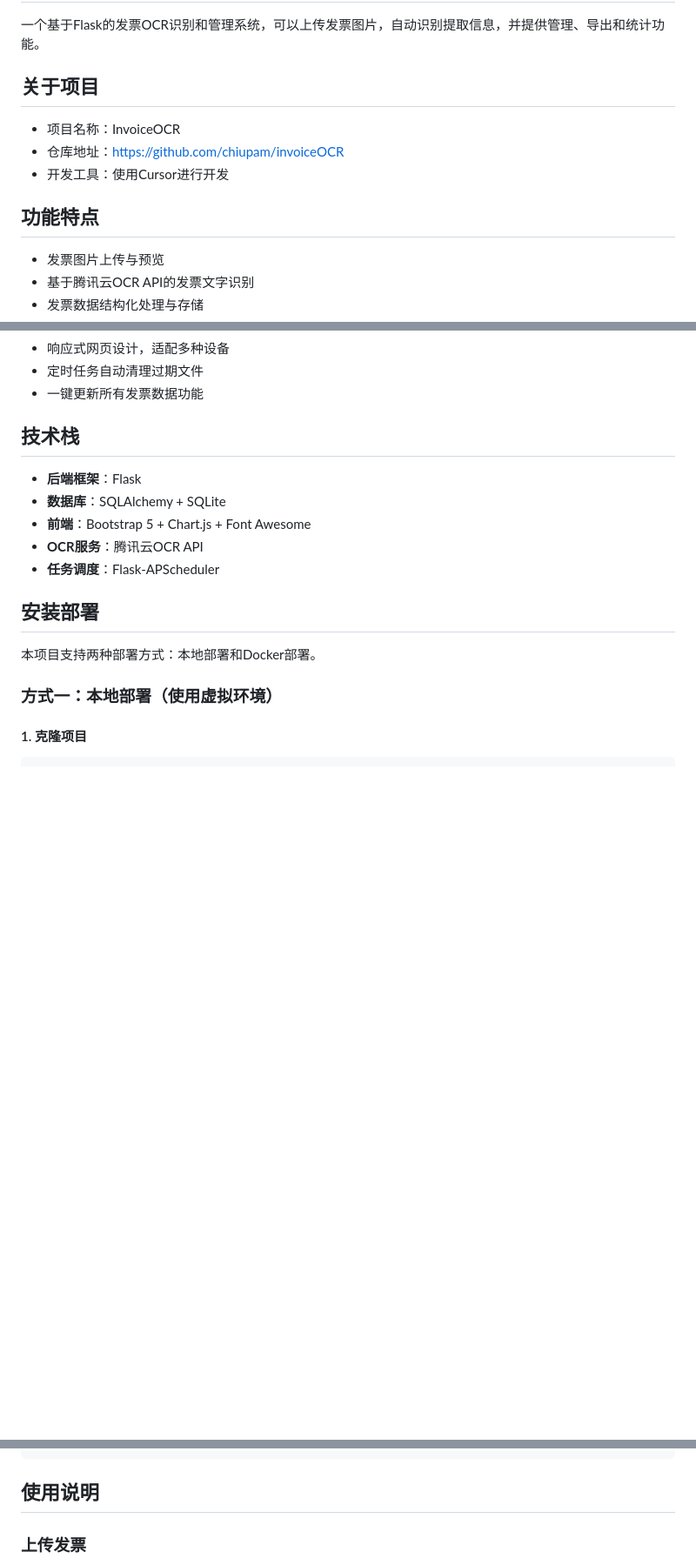
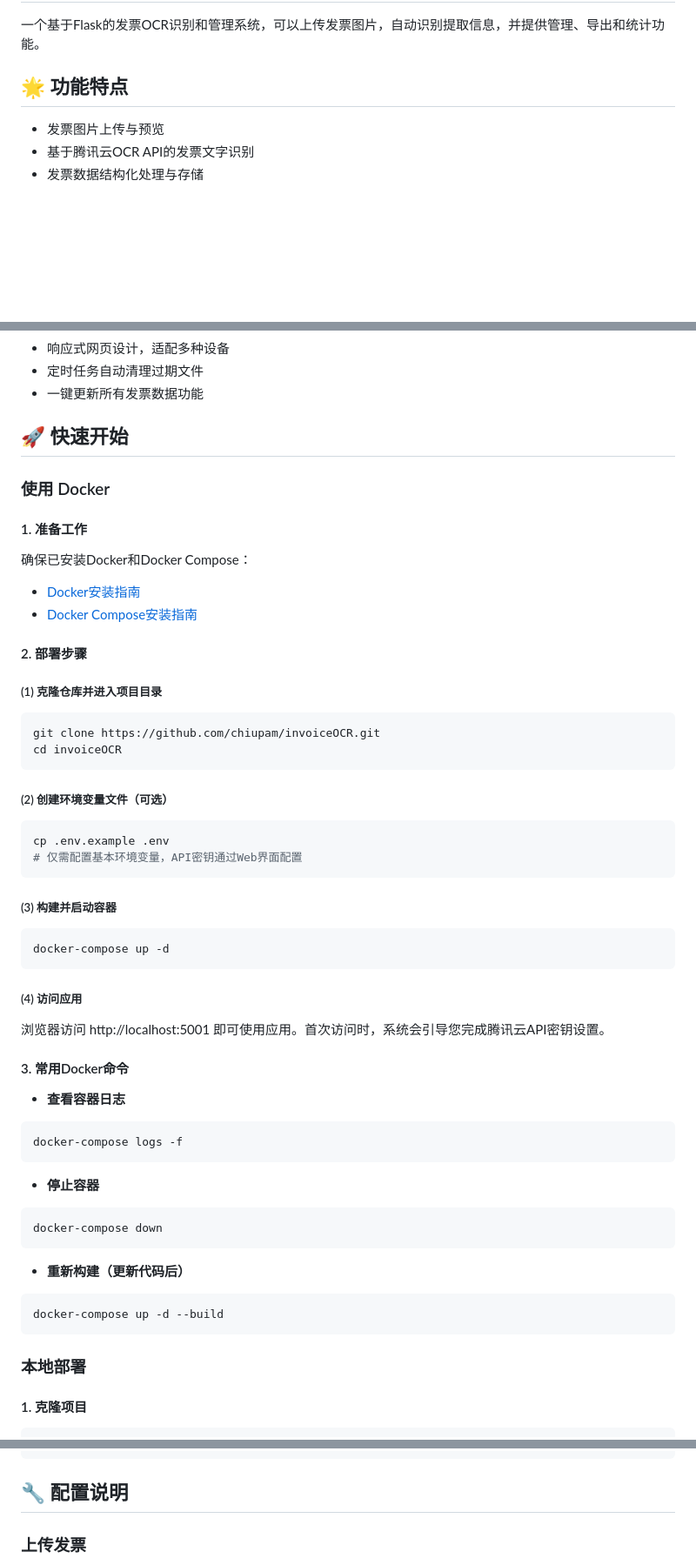
Before and after one commit to chiupam/invoiceOCR, a Markdown page: README.md, 3 parts joined by grey strips. Shown: that part at 87% size. Drawn GitHub-style; blank space fills up the shorter version.

````diff
--- a/README.md
+++ b/README.md
@@ -2,13 +11,7 @@
 
 一个基于Flask的发票OCR识别和管理系统，可以上传发票图片，自动识别提取信息，并提供管理、导出和统计功能。
 
-## 关于项目
-
-- 项目名称：InvoiceOCR
-- 仓库地址：https://github.com/chiupam/invoiceOCR
-- 开发工具：使用Cursor进行开发
-
-## 功能特点
+## 🌟 功能特点
 
 - 发票图片上传与预览
 - 基于腾讯云OCR API的发票文字识别
@@ -23,19 +26,56 @@
 - 定时任务自动清理过期文件
 - 一键更新所有发票数据功能
 
-## 技术栈
+## 🚀 快速开始
 
-- **后端框架**：Flask
-- **数据库**：SQLAlchemy + SQLite
-- **前端**：Bootstrap 5 + Chart.js + Font Awesome
-- **OCR服务**：腾讯云OCR API
-- **任务调度**：Flask-APScheduler
+### 使用 Docker
 
-## 安装部署
+#### 1. 准备工作
 
-本项目支持两种部署方式：本地部署和Docker部署。
+确保已安装Docker和Docker Compose：
+- [Docker安装指南](https://docs.docker.com/get-docker/)
+- [Docker Compose安装指南](https://docs.docker.com/compose/install/)
 
-### 方式一：本地部署（使用虚拟环境）
+#### 2. 部署步骤
+
+##### (1) 克隆仓库并进入项目目录
+```bash
+git clone https://github.com/chiupam/invoiceOCR.git
+cd invoiceOCR
+```
+
+##### (2) 创建环境变量文件（可选）
+```bash
+cp .env.example .env
+# 仅需配置基本环境变量，API密钥通过Web界面配置
+```
+
+##### (3) 构建并启动容器
+```bash
+docker-compose up -d
+```
+
+##### (4) 访问应用
+浏览器访问 http://localhost:5001 即可使用应用。首次访问时，系统会引导您完成腾讯云API密钥设置。
+
+#### 3. 常用Docker命令
+
+- **查看容器日志**
+```bash
+docker-compose logs -f
+```
+
+- **停止容器**
+```bash
+docker-compose down
+```
+
+- **重新构建（更新代码后）**
+```bash
+docker-compose up -d --build
+```
+
+### 本地部署
 
 #### 1. 克隆项目
 
@@ -187,7 +180,7 @@ InvoiceOCR/
 └── run.py                     # 应用启动脚本
 ```
 
-## 使用说明
+## 🔧 配置说明
 
 ### 上传发票
 
````
Also changed, not shown: other parts of README.md (+16 -109 lines).
